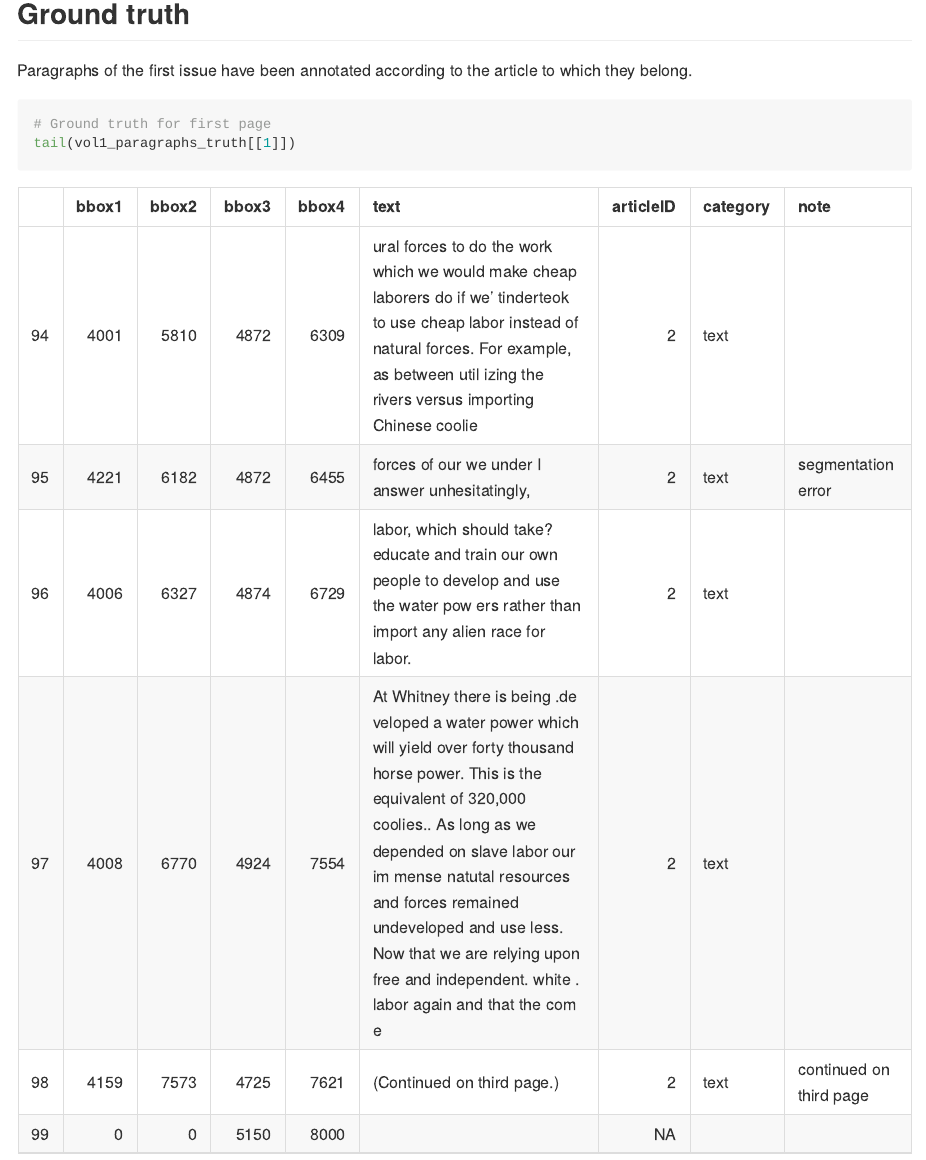
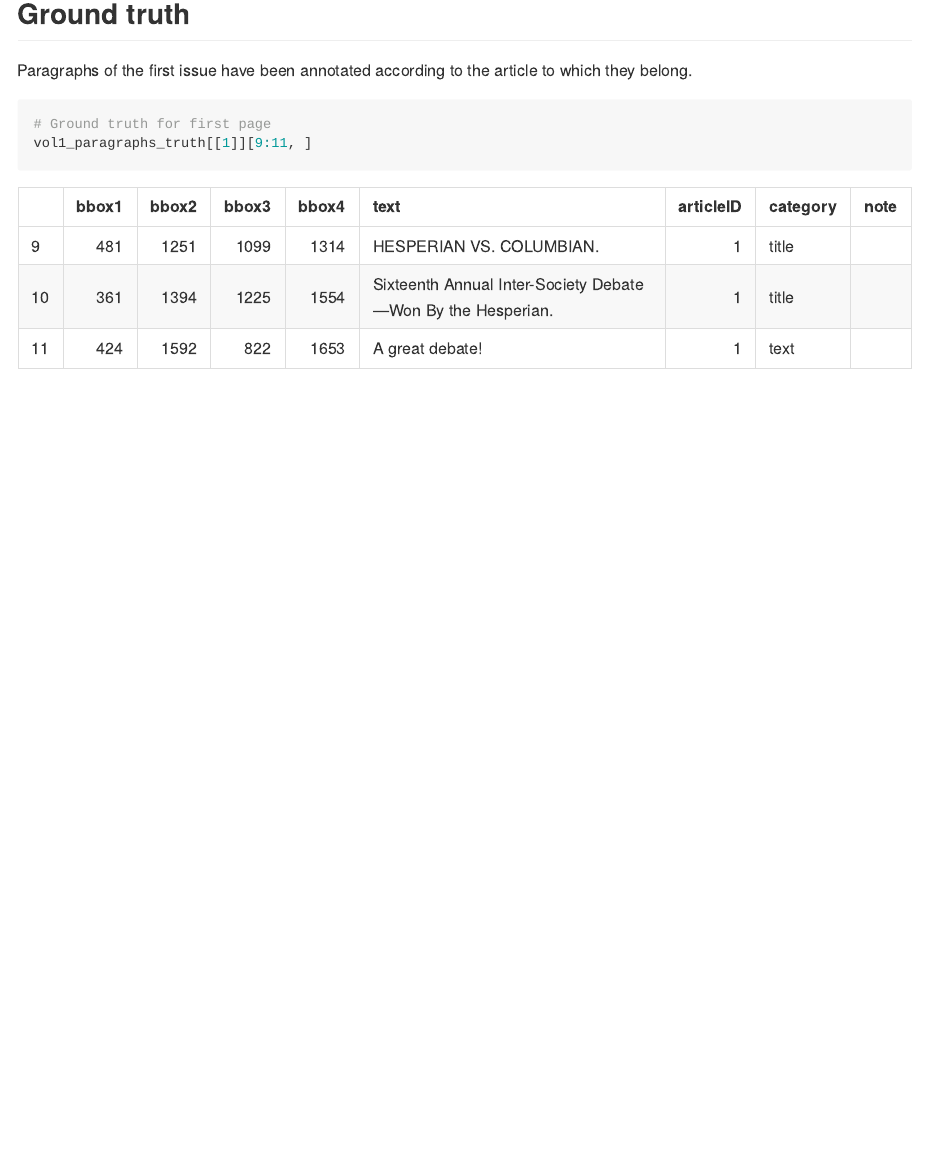
Before and after one commit to OlivierBinette/TessTools, an R Markdown document (README.Rmd): the page in a window 1100 px wide, from 1150 px down. The pictures show the output file README.md that the author committed with the source, drawn offline in the style of GitHub; long lines of code are wrapped; badge pictures from the web are left out.

Commit message:
Update README with ground truth

````diff
--- a/README.Rmd
+++ b/README.Rmd
@@ -71,7 +71,7 @@
 
 Paragraphs of the first issue have been annotated according to the article to which they belong.
 
-```{r}
+```{r, max.print=3}
 # Ground truth for first page
-tail(vol1_paragraphs_truth[[1]])
+vol1_paragraphs_truth[[1]][9:11, ]
 ```
````
Also changed, not shown: README.md.
